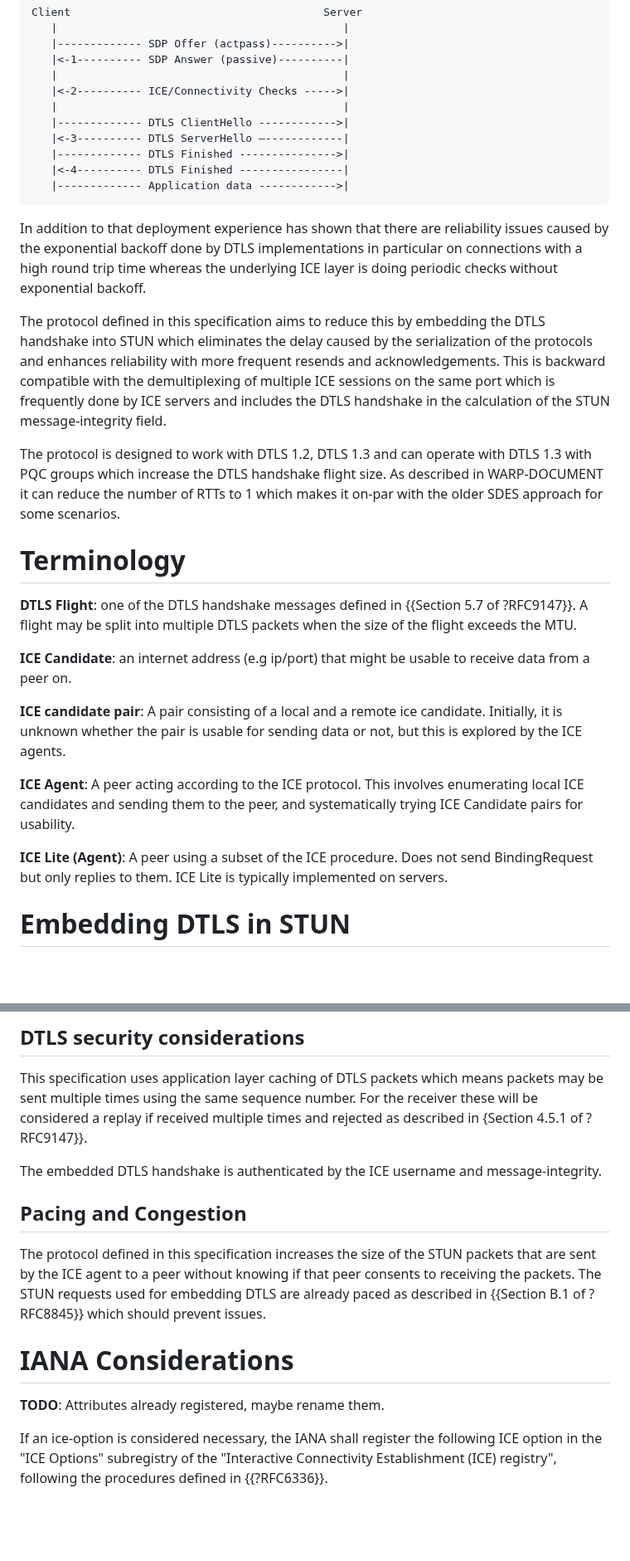
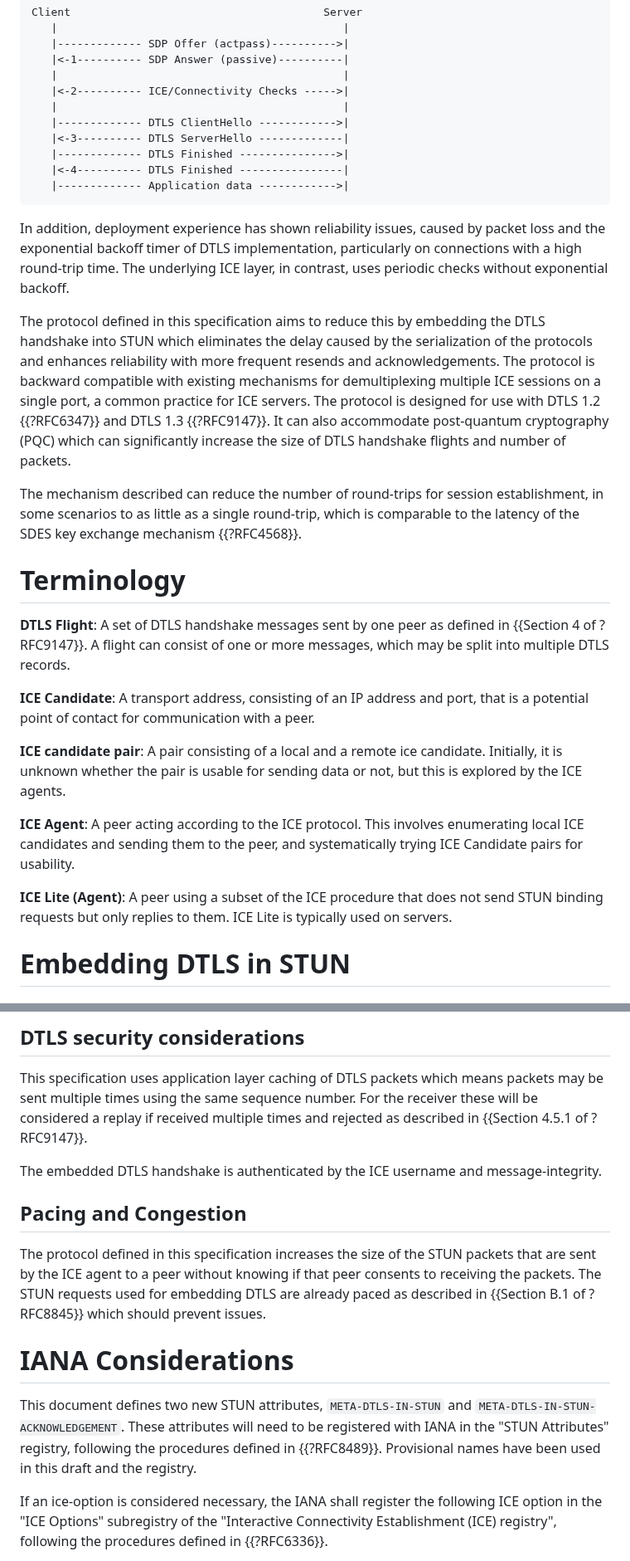
Before and after one commit to fippo/warp-snap-sped, a Markdown page: draft-hancke-webrtc-sped.md, 2 parts joined by grey strips. Shown at 83% size. Rendered like a GitHub page; blank space fills up the shorter version.

```diff
--- a/draft-hancke-webrtc-sped.md
+++ b/draft-hancke-webrtc-sped.md
@@ -52,37 +52,31 @@ Client                                       Server
    |<-2---------- ICE/Connectivity Checks ----->|
    |                                            |
    |------------- DTLS ClientHello ------------>|
-   |<-3---------- DTLS ServerHello —------------|
+   |<-3---------- DTLS ServerHello -------------|
    |------------- DTLS Finished --------------->|
    |<-4---------- DTLS Finished ----------------|
    |------------- Application data ------------>|
 ~~~
 
-In addition to that deployment experience has shown that there are reliability issues caused by the exponential backoff done by DTLS implementations in particular on connections with a high round trip time whereas the underlying ICE layer is doing periodic checks without exponential backoff.
+In addition, deployment experience has shown reliability issues, caused by packet loss and the exponential backoff timer of DTLS implementation, particularly on connections with a high round-trip time. The underlying ICE layer, in contrast, uses periodic checks without exponential backoff.
 
-The protocol defined in this specification aims to reduce this by embedding the DTLS handshake into STUN which eliminates the delay caused by the serialization of the protocols and enhances reliability with more frequent resends and acknowledgements. This is backward compatible with the demultiplexing of multiple ICE sessions on the same port which is frequently done by ICE servers and includes the DTLS handshake in the calculation of the STUN message-integrity field.
+The protocol defined in this specification aims to reduce this by embedding the DTLS handshake into STUN which eliminates the delay caused by the serialization of the protocols and enhances reliability with more frequent resends and acknowledgements.
+The protocol is backward compatible with existing mechanisms for demultiplexing multiple ICE sessions on a single port, a common practice for ICE servers.
+The protocol is designed for use with DTLS 1.2 {{?RFC6347}} and DTLS 1.3 {{?RFC9147}}. It can also accommodate post-quantum cryptography (PQC) which can significantly increase the size of DTLS handshake flights and number of packets.
 
-The protocol is designed to work with DTLS 1.2, DTLS 1.3 and can operate with DTLS 1.3 with PQC groups which increase the DTLS handshake flight size. As described in WARP-DOCUMENT it can reduce the number of RTTs to 1 which makes it on-par with the older SDES approach for some scenarios.
+The mechanism described can reduce the number of round-trips for session establishment, in some scenarios to as little as a single round-trip, which is comparable to the latency of the SDES key exchange mechanism {{?RFC4568}}.
 
 # Terminology
 
-**DTLS Flight**: one of the DTLS handshake messages defined in {{Section 5.7 of ?RFC9147}}.
-A flight may be split into multiple DTLS packets when the size of the flight exceeds the MTU.
+**DTLS Flight**: A set of DTLS handshake messages sent by one peer as defined in {{Section 4 of ?RFC9147}}. A flight can consist of one or more messages, which may be split into multiple DTLS records.
 
-**ICE Candidate**: an internet address (e.g ip/port) that might be usable to receive data from a
-peer on.
+**ICE Candidate**: A transport address, consisting of an IP address and port, that is a potential point of contact for communication with a peer.
 
-**ICE candidate pair**: A pair consisting of a local and a remote ice candidate.
-Initially, it is unknown whether the pair is usable for sending data or not, but this is explored by the ICE agents.
+**ICE candidate pair**: A pair consisting of a local and a remote ice candidate. Initially, it is unknown whether the pair is usable for sending data or not, but this is explored by the ICE agents.
 
+**ICE Agent**: A peer acting according to the ICE protocol. This involves enumerating local ICE candidates and sending them to the peer, and systematically trying ICE Candidate pairs for usability.
 
-**ICE Agent**: A peer acting according to the ICE protocol.
-This involves enumerating local ICE candidates and sending them to the peer,
-and systematically trying ICE Candidate pairs for usability.
-
-**ICE Lite (Agent)**: A peer using a subset of the ICE procedure.
-Does not send BindingRequest but only replies to them.
-ICE Lite is typically implemented on servers.
+**ICE Lite (Agent)**: A peer using a subset of the ICE procedure that does not send STUN binding requests but only replies to them. ICE Lite is typically used on servers.
 
 # Embedding DTLS in STUN
 
@@ -269,7 +274,7 @@ Remote offers MAY renegotiate ice-options only when negotiating a new DTLS assoc
 
 ## DTLS security considerations
 This specification uses application layer caching of DTLS packets which means packets may be sent multiple times using the same
-sequence number. For the receiver these will be considered a replay if received multiple times and rejected as described in {Section 4.5.1 of ?RFC9147}}.
+sequence number. For the receiver these will be considered a replay if received multiple times and rejected as described in {{Section 4.5.1 of ?RFC9147}}.
 
 The embedded DTLS handshake is authenticated by the ICE username and message-integrity.
 
@@ -279,7 +284,8 @@ knowing if that peer consents to receiving the packets. The STUN requests used f
 in {{Section B.1 of ?RFC8845}} which should prevent issues.
 
 # IANA Considerations
-**TODO**: Attributes already registered, maybe rename them.
+
+This document defines two new STUN attributes, `META-DTLS-IN-STUN` and `META-DTLS-IN-STUN-ACKNOWLEDGEMENT`. These attributes will need to be registered with IANA in the "STUN Attributes" registry, following the procedures defined in {{?RFC8489}}. Provisional names have been used in this draft and the registry.
 
 If an ice-option is considered necessary, the IANA shall register the following ICE option in the "ICE Options" subregistry of the
 "Interactive Connectivity Establishment (ICE) registry", following the procedures defined in {{?RFC6336}}.
```
Also changed, not shown: other parts of draft-hancke-webrtc-sped.md (+41 -30 lines).
